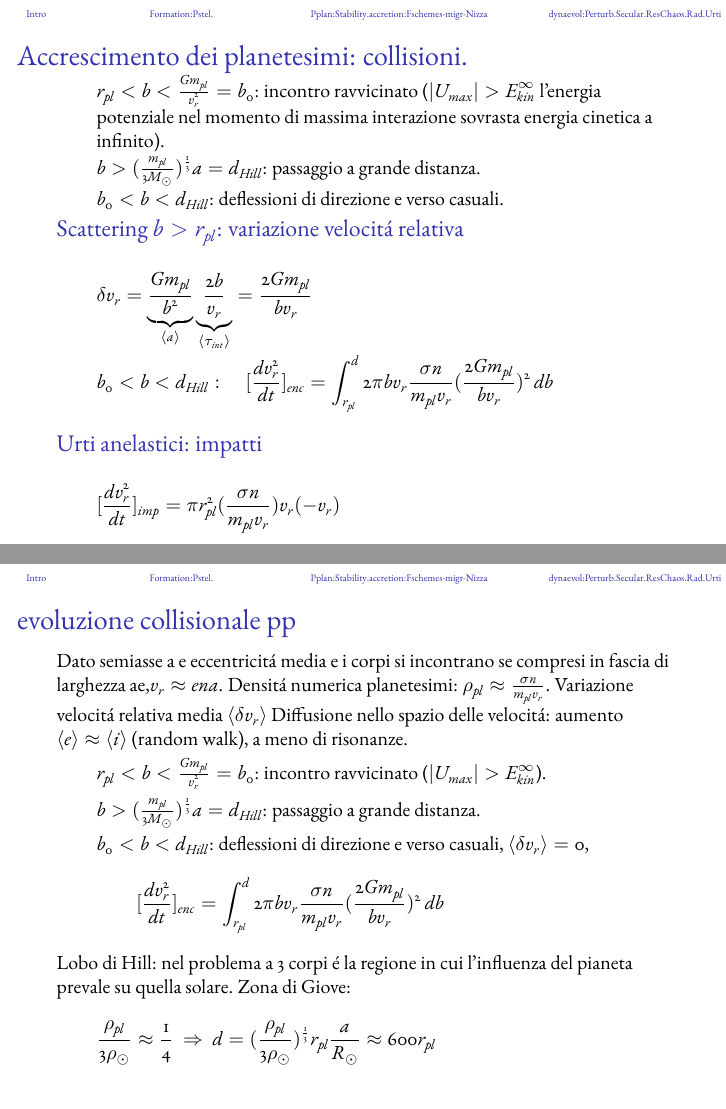
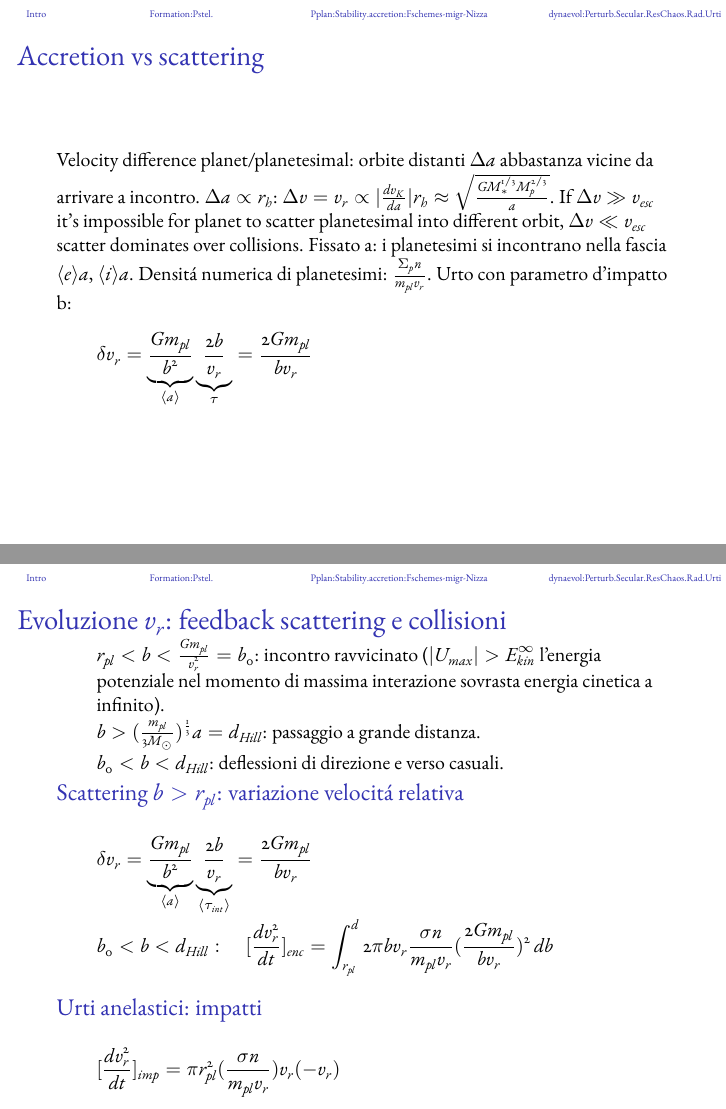
Before and after one commit to Pippetta87/Sistemi-planetari-formazione-ed-evoluzione-Beamer-, LaTeX slides (main.tex, which reads formation.tex): pages 70 and 71 of 148 before the commit and pages 70 and 71 of 149 after it, joined at a grey line. Compiled offline with pdfLaTeX.

Commit message:
scattering e urti

```diff
--- a/formation.tex
+++ b/formation.tex
@@ -802,7 +807,15 @@ lectures pg 41
 
 \subsection{Evoluzione collisionale proto-pianeti}
 
-\begin{frame}{Accrescimento dei planetesimi: collisioni.}
+\begin{frame}{Accretion vs scattering}
+Velocity difference planet/planetesimal: orbite distanti $\Delta a$ abbastanza vicine da arrivare a incontro. $\Delta a\propto r_h$: $\Delta v=v_r\propto|\TDy{a}{v_K}|r_h\approx\sqrt{\frac{GM_*\expy{1/3}M_p\expy{2/3}}{a}}$. If $\Delta v\gg v_{esc}$ it's impossible for planet to scatter planetesimal into different orbit, $\Delta v\ll v_{esc}$ scatter dominates over collisions.
+Fissato a: i planetesimi si incontrano nella fascia $\exv{e}a$, $\exv{i}a$.
+Densit\'a numerica di planetesimi: $\frac{\Sigma_pn}{m_{pl}v_r}$.
+Urto con parametro d'impatto b:
+\[\delta v_r=\underbrace{\frac{Gm_{pl}}{b^2}}_{\exv{a}}\underbrace{\frac{2b}{v_r}}_{\tau}=\frac{2Gm_{pl}}{bv_r}\]
+\end{frame}
+
+\begin{frame}{Evoluzione $v_r$: feedback scattering e collisioni}
 \begin{itemize}
 \item $r_{pl}<b<\frac{Gm_{pl}}{v_r^2}=b_0$: incontro ravvicinato ($|U_{max}|>E_{kin}^{\infty}$ l'energia potenziale nel momento di massima interazione sovrasta energia cinetica a infinito).
 \item $b>(\frac{m_{pl}}{3\msun{}})\expy{\frac{1}{3}}a=d_{Hill}$: passaggio a grande distanza.
@@ -824,7 +837,7 @@ b_0<b<d_{Hill}:\quad [\TDy{t}{v_r^2}]_{enc}=\int_{r_{pl}}^d2\pi bv_r\frac{\sigma
 \end{frame}
 
 \begin{wordonframe}{evoluzione collisionale pp}
-Dato semiasse a e eccentricit\'a media e i corpi si incontrano se compresi in fascia di larghezza ae,$v_r\approx ena$.
+$v_r\approx ena$: a e eccentricit\'a media e i corpi si incontrano se compresi in fascia di larghezza ae.
 Densit\'a numerica planetesimi: $\rho_{pl}\approx\frac{\sigma n}{m_{pl}v_r}$.
 Variazione velocit\'a relativa media $\exv{\delta v_r}$
 Diffusione nello spazio delle velocit\'a: aumento $\exv{e}\approx\exv{i}$ (random walk), a meno di risonanze.
@@ -833,7 +846,7 @@ Diffusione nello spazio delle velocit\'a: aumento $\exv{e}\approx\exv{i}$ (rando
 \item $b>(\frac{m_{pl}}{3\msun{}})\expy{\frac{1}{3}}a=d_{Hill}$: passaggio a grande distanza.
 \item $b_0<b<d_{Hill}$: deflessioni di direzione e verso casuali, $\exv{\delta v_r}=0$,
 \begin{equation*}
-[\TDy{t}{v_r^2}]_{enc}=\int_{r_{pl}}^d2\pi bv_r\frac{\sigma n}{m_{pl}v_r}(\frac{2Gm_{pl}}{bv_r})^2\,db
+[\TDy{t}{v_r^2}]_{enc}=\int_{r_{pl}}^d2\pi bv_r\frac{\sigma n}{m_{pl}v_r}(\frac{2Gm_{pl}}{bv_r})^2\,db=2\pi\frac{\sigma n}{m_{pl}}(\frac{2Gm_{pl}}{v_r})^2\ln{\frac{d}{r_{pl}}}
 \end{equation*}
 \end{itemize}
 Lobo di Hill: nel problema a 3 corpi \'e la regione in cui l'influenza del pianeta prevale su quella solare. Zona di Giove:
```
Also changed, not shown: formation.tex (5 more changed lines).
